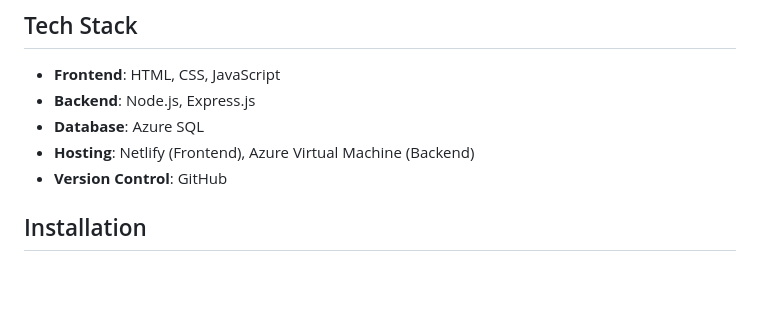
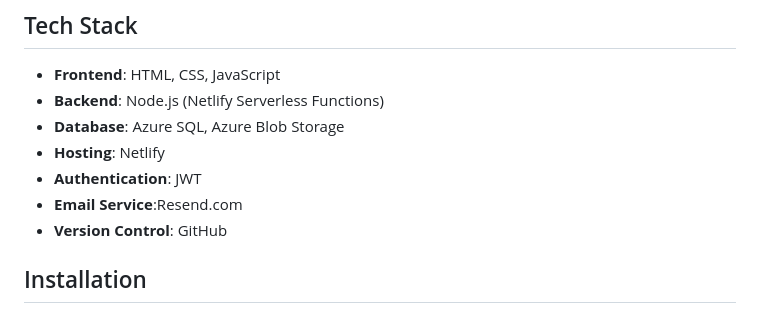
Before and after one commit to ShettyBro/Fillmyadda-2.0-serverless, a Markdown page: README.md, the part around the change. GitHub-like rendering; blank space fills up the shorter version.

```diff
--- a/README.md
+++ b/README.md
@@ -22,9 +22,11 @@ FilmyAdda is an online OTT platform built to provide a Netflix-like experience f
 ## Tech Stack
 
 - **Frontend**: HTML, CSS, JavaScript
-- **Backend**: Node.js, Express.js
-- **Database**: Azure SQL
-- **Hosting**: Netlify (Frontend), Azure Virtual Machine (Backend)
+- **Backend**: Node.js (Netlify Serverless Functions)
+- **Database**: Azure SQL, Azure Blob Storage
+- **Hosting**: Netlify
+- **Authentication**: JWT
+- **Email Service**:Resend.com
 - **Version Control**: GitHub
 
 ## Installation
```
